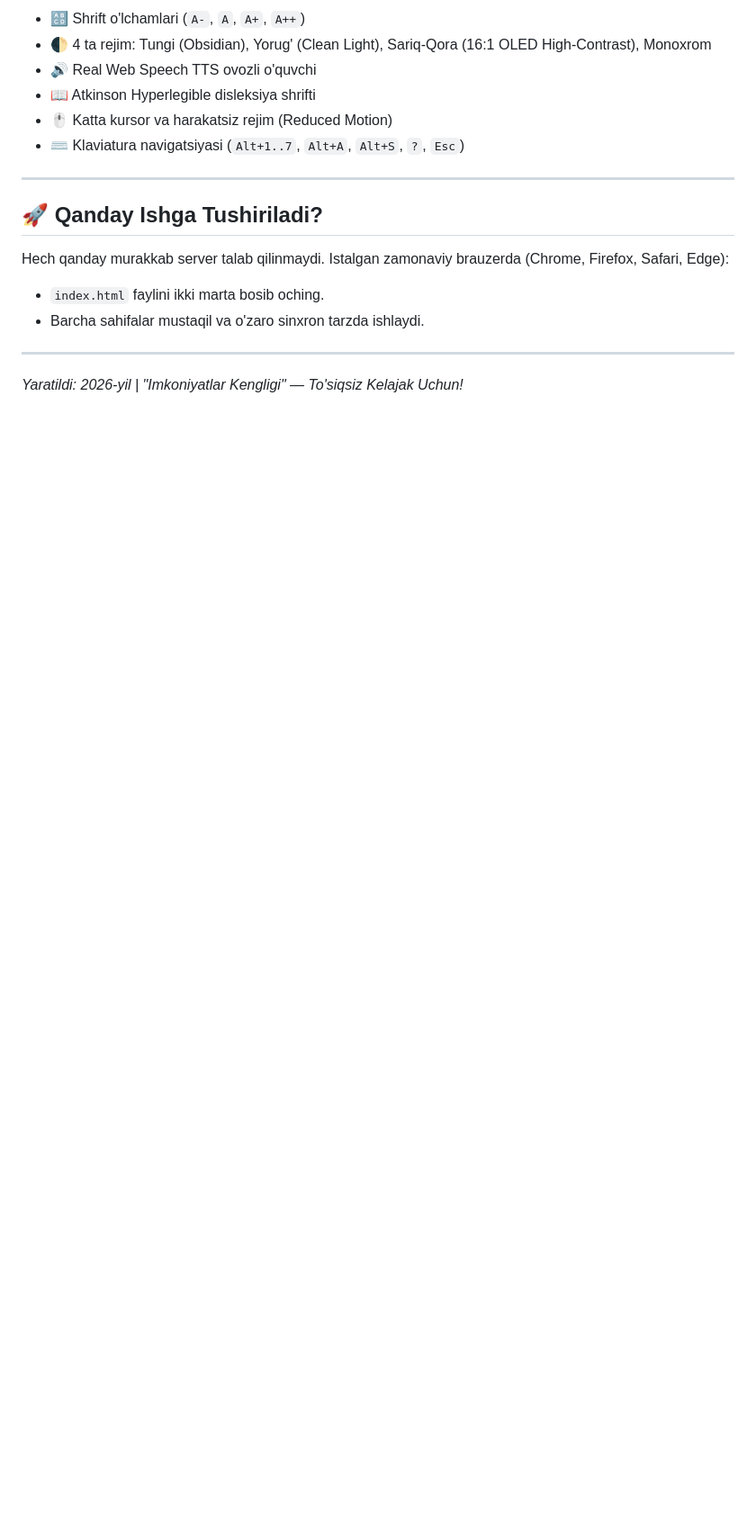
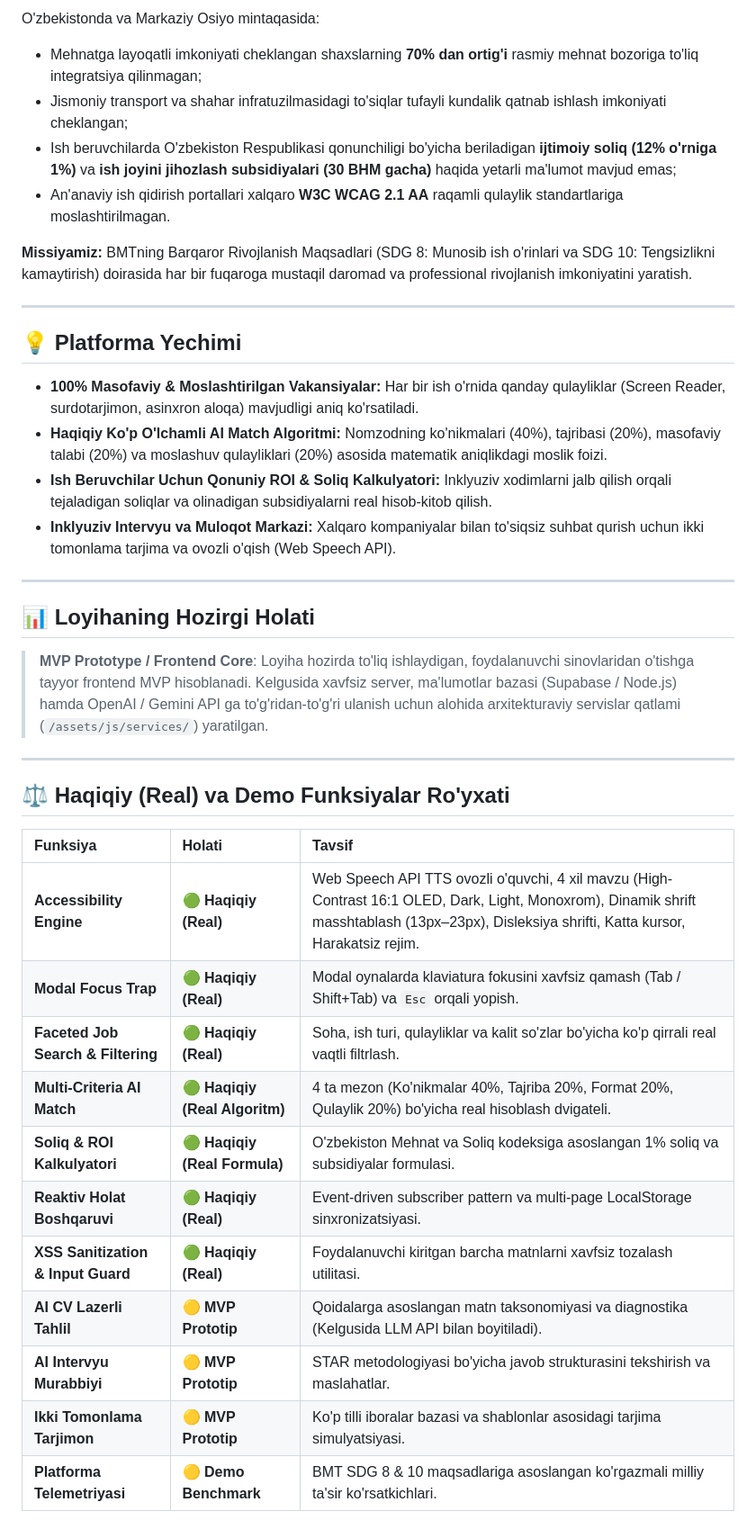
Before and after one commit to umid2010-pro/imkon-ish, a Markdown page: README.md, the part around one of its changes. Shown at 90% size. GitHub-like rendering; blank space fills up the shorter version.

```diff
--- a/README.md
+++ b/README.md
@@ -55,19 +33,42 @@ Platforma to'liq **ko'p sahifali (multi-page)** va **reaktiv arxitektura**da ish
 
-- 🔠 Shrift o'lchamlari (`A-`, `A`, `A+`, `A++`)
-- 🌓 4 ta rejim: Tungi (Obsidian), Yorug' (Clean Light), Sariq-Qora (16:1 OLED High-Contrast), Monoxrom
-- 🔊 Real Web Speech TTS ovozli o'quvchi
-- 📖 Atkinson Hyperlegible disleksiya shrifti
-- 🖱️ Katta kursor va harakatsiz rejim (Reduced Motion)
-- ⌨️ Klaviatura navigatsiyasi (`Alt+1..7`, `Alt+A`, `Alt+S`, `?`, `Esc`)
+O'zbekistonda va Markaziy Osiyo mintaqasida:
+* Mehnatga layoqatli imkoniyati cheklangan shaxslarning **70% dan ortig'i** rasmiy mehnat bozoriga to'liq integratsiya qilinmagan;
+* Jismoniy transport va shahar infratuzilmasidagi to'siqlar tufayli kundalik qatnab ishlash imkoniyati cheklangan;
+* Ish beruvchilarda O'zbekiston Respublikasi qonunchiligi bo'yicha beriladigan **ijtimoiy soliq (12% o'rniga 1%)** va **ish joyini jihozlash subsidiyalari (30 BHM gacha)** haqida yetarli ma'lumot mavjud emas;
+* An'anaviy ish qidirish portallari xalqaro **W3C WCAG 2.1 AA** raqamli qulaylik standartlariga moslashtirilmagan.
+
+**Missiyamiz:** BMTning Barqaror Rivojlanish Maqsadlari (SDG 8: Munosib ish o'rinlari va SDG 10: Tengsizlikni kamaytirish) doirasida har bir fuqaroga mustaqil daromad va professional rivojlanish imkoniyatini yaratish.
 
 ---
 
-## 🚀 Qanday Ishga Tushiriladi?
+## 💡 Platforma Yechimi
 
-Hech qanday murakkab server talab qilinmaydi. Istalgan zamonaviy brauzerda (Chrome, Firefox, Safari, Edge):
-- `index.html` faylini ikki marta bosib oching.
-- Barcha sahifalar mustaqil va o'zaro sinxron tarzda ishlaydi.
+* **100% Masofaviy & Moslashtirilgan Vakansiyalar:** Har bir ish o'rnida qanday qulayliklar (Screen Reader, surdotarjimon, asinxron aloqa) mavjudligi aniq ko'rsatiladi.
+* **Haqiqiy Ko'p O'lchamli AI Match Algoritmi:** Nomzodning ko'nikmalari (40%), tajribasi (20%), masofaviy talabi (20%) va moslashuv qulayliklari (20%) asosida matematik aniqlikdagi moslik foizi.
+* **Ish Beruvchilar Uchun Qonuniy ROI & Soliq Kalkulyatori:** Inklyuziv xodimlarni jalb qilish orqali tejaladigan soliqlar va olinadigan subsidiyalarni real hisob-kitob qilish.
+* **Inklyuziv Intervyu va Muloqot Markazi:** Xalqaro kompaniyalar bilan to'siqsiz suhbat qurish uchun ikki tomonlama tarjima va ovozli o'qish (Web Speech API).
 
 ---
 
-*Yaratildi: 2026-yil | "Imkoniyatlar Kengligi" — To'siqsiz Kelajak Uchun!*
+## 📊 Loyihaning Hozirgi Holati
+
+> **MVP Prototype / Frontend Core**: Loyiha hozirda to'liq ishlaydigan, foydalanuvchi sinovlaridan o'tishga tayyor frontend MVP hisoblanadi. Kelgusida xavfsiz server, ma'lumotlar bazasi (Supabase / Node.js) hamda OpenAI / Gemini API ga to'g'ridan-to'g'ri ulanish uchun alohida arxitekturaviy servislar qatlami (`/assets/js/services/`) yaratilgan.
+
+---
+
+## ⚖️ Haqiqiy (Real) va Demo Funksiyalar Ro'yxati
+
+| Funksiya | Holati | Tavsif |
+| :--- | :--- | :--- |
+| **Accessibility Engine** | 🟢 **Haqiqiy (Real)** | Web Speech API TTS ovozli o'quvchi, 4 xil mavzu (High-Contrast 16:1 OLED, Dark, Light, Monoxrom), Dinamik shrift masshtablash (13px–23px), Disleksiya shrifti, Katta kursor, Harakatsiz rejim. |
+| **Modal Focus Trap** | 🟢 **Haqiqiy (Real)** | Modal oynalarda klaviatura fokusini xavfsiz qamash (Tab / Shift+Tab) va `Esc` orqali yopish. |
+| **Faceted Job Search & Filtering** | 🟢 **Haqiqiy (Real)** | Soha, ish turi, qulayliklar va kalit so'zlar bo'yicha ko'p qirrali real vaqtli filtrlash. |
+| **Multi-Criteria AI Match** | 🟢 **Haqiqiy (Real Algoritm)** | 4 ta mezon (Ko'nikmalar 40%, Tajriba 20%, Format 20%, Qulaylik 20%) bo'yicha real hisoblash dvigateli. |
+| **Soliq & ROI Kalkulyatori** | 🟢 **Haqiqiy (Real Formula)** | O'zbekiston Mehnat va Soliq kodeksiga asoslangan 1% soliq va subsidiyalar formulasi. |
+| **Reaktiv Holat Boshqaruvi** | 🟢 **Haqiqiy (Real)** | Event-driven subscriber pattern va multi-page LocalStorage sinxronizatsiyasi. |
+| **XSS Sanitization & Input Guard** | 🟢 **Haqiqiy (Real)** | Foydalanuvchi kiritgan barcha matnlarni xavfsiz tozalash utilitasi. |
+| **AI CV Lazerli Tahlil** | 🟡 **MVP Prototip** | Qoidalarga asoslangan matn taksonomiyasi va diagnostika (Kelgusida LLM API bilan boyitiladi). |
+| **AI Intervyu Murabbiyi** | 🟡 **MVP Prototip** | STAR metodologiyasi bo'yicha javob strukturasini tekshirish va maslahatlar. |
+| **Ikki Tomonlama Tarjimon** | 🟡 **MVP Prototip** | Ko'p tilli iboralar bazasi va shablonlar asosidagi tarjima simulyatsiyasi. |
+| **Platforma Telemetriyasi** | 🟡 **Demo Benchmark** | BMT SDG 8 & 10 maqsadlariga asoslangan ko'rgazmali milliy ta'sir ko'rsatkichlari. |
+
```
Also changed, not shown: other parts of README.md (+119 -43 lines).
